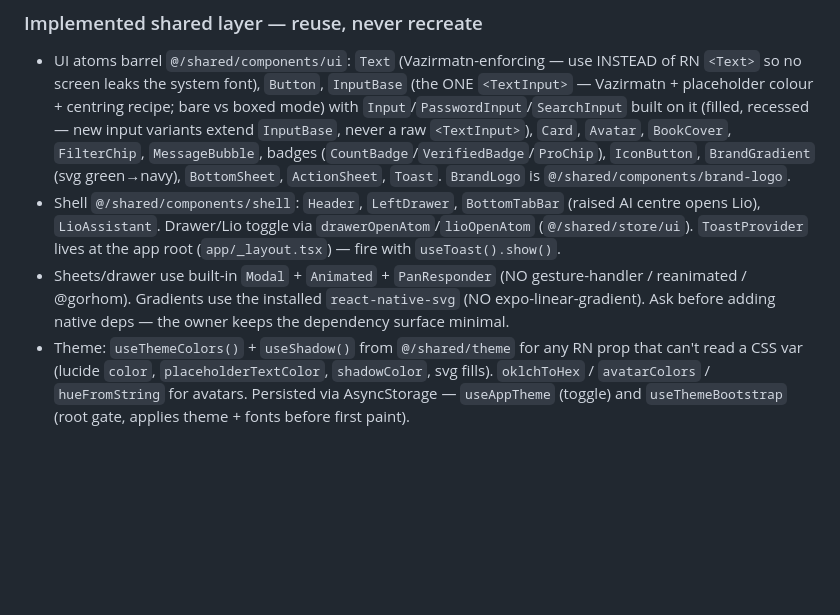
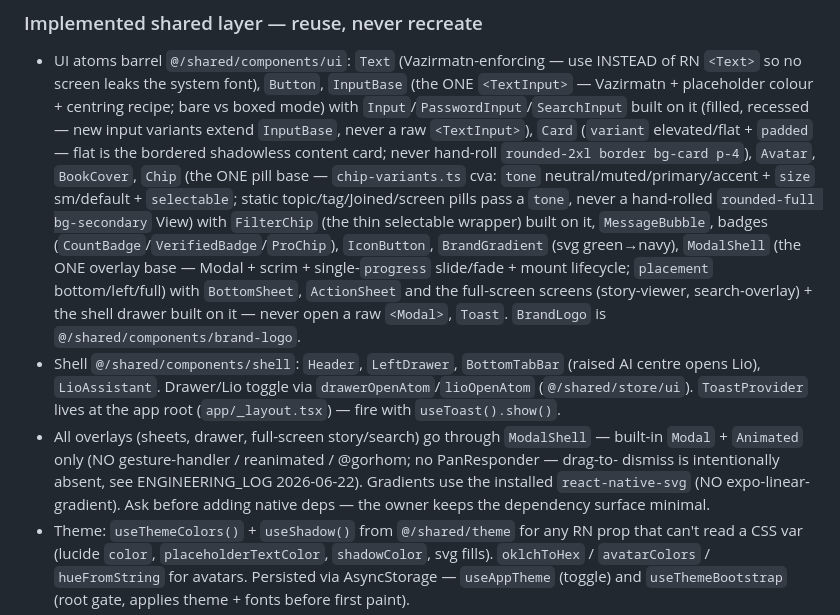
Before and after one commit to MohammadhoseinGoodarzi/libolink-platform, a Markdown page: CLAUDE.md, the part around the change. Drawn GitHub-style; blank space fills up the shorter version.

```diff
--- a/CLAUDE.md
+++ b/CLAUDE.md
@@ -202,17 +202,26 @@ Mock data and service stubs stay in each app's `features/<name>/services/` — n
   `<Text>` so no screen leaks the system font), `Button`, `InputBase` (the ONE `<TextInput>` —
   Vazirmatn + placeholder colour + centring recipe; bare vs boxed mode) with
   `Input`/`PasswordInput`/`SearchInput` built on it (filled, recessed — new input variants extend
-  `InputBase`, never a raw `<TextInput>`), `Card`, `Avatar`, `BookCover`, `FilterChip`,
-  `MessageBubble`, badges
+  `InputBase`, never a raw `<TextInput>`), `Card` (`variant` elevated/flat + `padded` — flat is
+  the bordered shadowless content card; never hand-roll `rounded-2xl border bg-card p-4`), `Avatar`,
+  `BookCover`, `Chip` (the ONE pill base — `chip-variants.ts` cva: `tone`
+  neutral/muted/primary/accent + `size` sm/default + `selectable`; static topic/tag/Joined/screen
+  pills pass a `tone`, never a hand-rolled `rounded-full bg-secondary` View) with `FilterChip` (the
+  thin selectable wrapper) built on it, `MessageBubble`, badges
   (`CountBadge`/`VerifiedBadge`/`ProChip`), `IconButton`, `BrandGradient` (svg green→navy),
-  `BottomSheet`, `ActionSheet`, `Toast`. `BrandLogo` is `@/shared/components/brand-logo`.
+  `ModalShell` (the ONE overlay base — Modal + scrim + single-`progress` slide/fade + mount
+  lifecycle; `placement` bottom/left/full) with `BottomSheet`, `ActionSheet` and the full-screen
+  screens (story-viewer, search-overlay) + the shell drawer built on it — never open a raw
+  `<Modal>`, `Toast`. `BrandLogo` is `@/shared/components/brand-logo`.
 - Shell `@/shared/components/shell`: `Header`, `LeftDrawer`, `BottomTabBar` (raised AI centre
   opens Lio), `LioAssistant`. Drawer/Lio toggle via `drawerOpenAtom`/`lioOpenAtom`
   (`@/shared/store/ui`). `ToastProvider` lives at the app root (`app/_layout.tsx`) — fire with
   `useToast().show()`.
-- Sheets/drawer use built-in `Modal` + `Animated` + `PanResponder` (NO gesture-handler /
-  reanimated / @gorhom). Gradients use the installed `react-native-svg` (NO expo-linear-gradient).
-  Ask before adding native deps — the owner keeps the dependency surface minimal.
+- All overlays (sheets, drawer, full-screen story/search) go through `ModalShell` — built-in
+  `Modal` + `Animated` only (NO gesture-handler / reanimated / @gorhom; no PanResponder — drag-to-
+  dismiss is intentionally absent, see ENGINEERING_LOG 2026-06-22). Gradients use the installed
+  `react-native-svg` (NO expo-linear-gradient). Ask before adding native deps — the owner keeps the
+  dependency surface minimal.
 - Theme: `useThemeColors()` + `useShadow()` from `@/shared/theme` for any RN prop that can't read a
   CSS var (lucide `color`, `placeholderTextColor`, `shadowColor`, svg fills). `oklchToHex` /
   `avatarColors` / `hueFromString` for avatars. Persisted via AsyncStorage — `useAppTheme`
```
Also changed, not shown: docs/ENGINEERING_LOG.md (+30 -0 lines).
